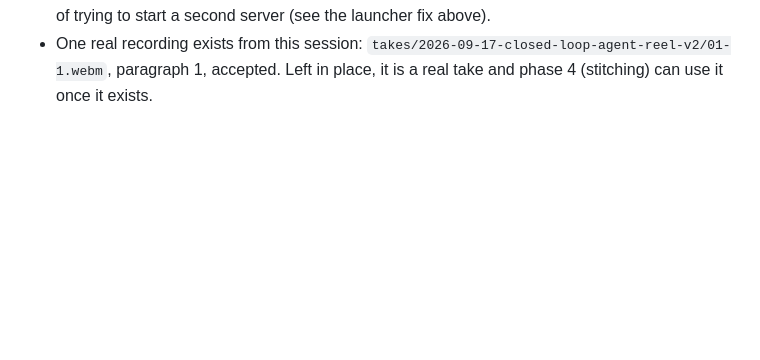
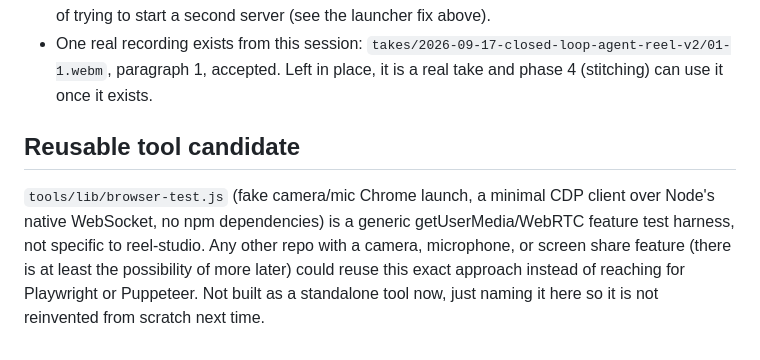
Before and after one commit to kel3o/reel-studio, a Markdown page: STEPS.md, the part around the change. Drawn GitHub-style; blank space fills up the shorter version.

Commit message:
note browser-test.js as a reusable tool candidate

```diff
--- a/STEPS.md
+++ b/STEPS.md
@@ -123,3 +123,13 @@ is recorded in `SPEC.md` and it is not an oversight.
   `takes/2026-09-17-closed-loop-agent-reel-v2/01-1.webm`, paragraph 1,
   accepted. Left in place, it is a real take and phase 4 (stitching) can use
   it once it exists.
+
+## Reusable tool candidate
+
+`tools/lib/browser-test.js` (fake camera/mic Chrome launch, a minimal CDP
+client over Node's native WebSocket, no npm dependencies) is a generic
+getUserMedia/WebRTC feature test harness, not specific to reel-studio. Any
+other repo with a camera, microphone, or screen share feature (there is at
+least the possibility of more later) could reuse this exact approach instead
+of reaching for Playwright or Puppeteer. Not built as a standalone tool now,
+just naming it here so it is not reinvented from scratch next time.
```
